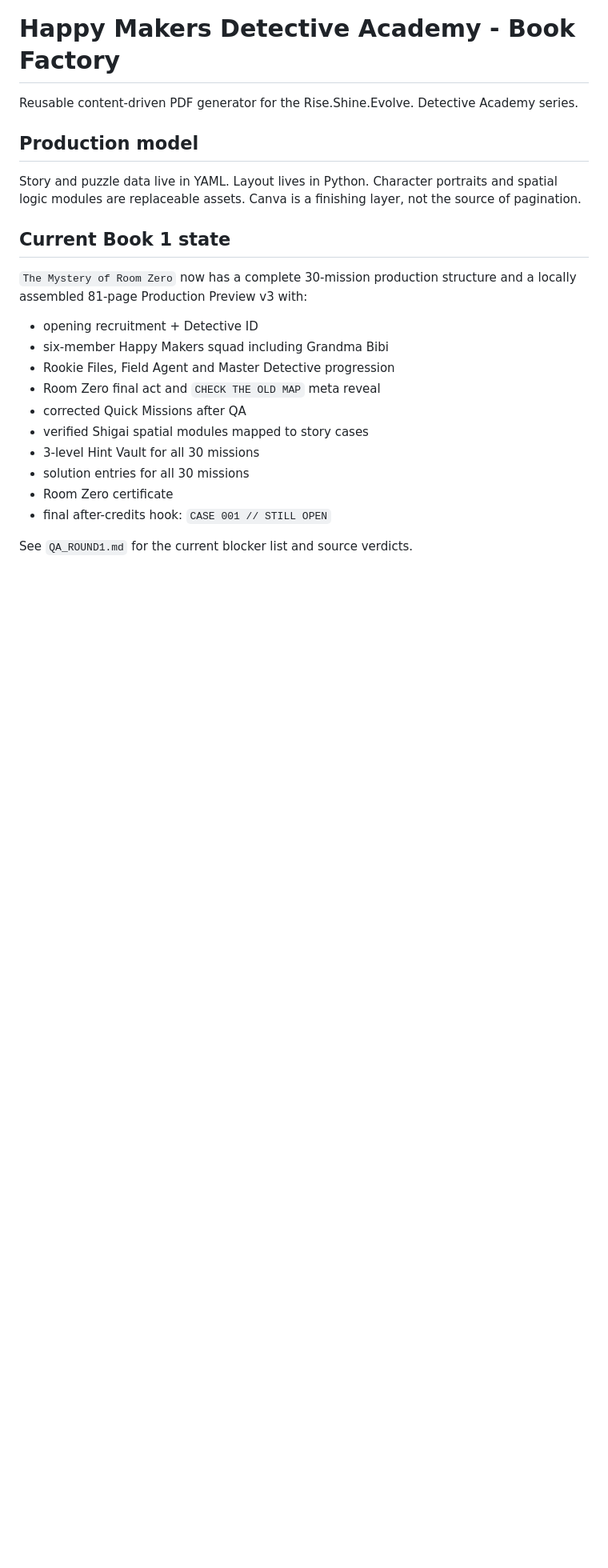
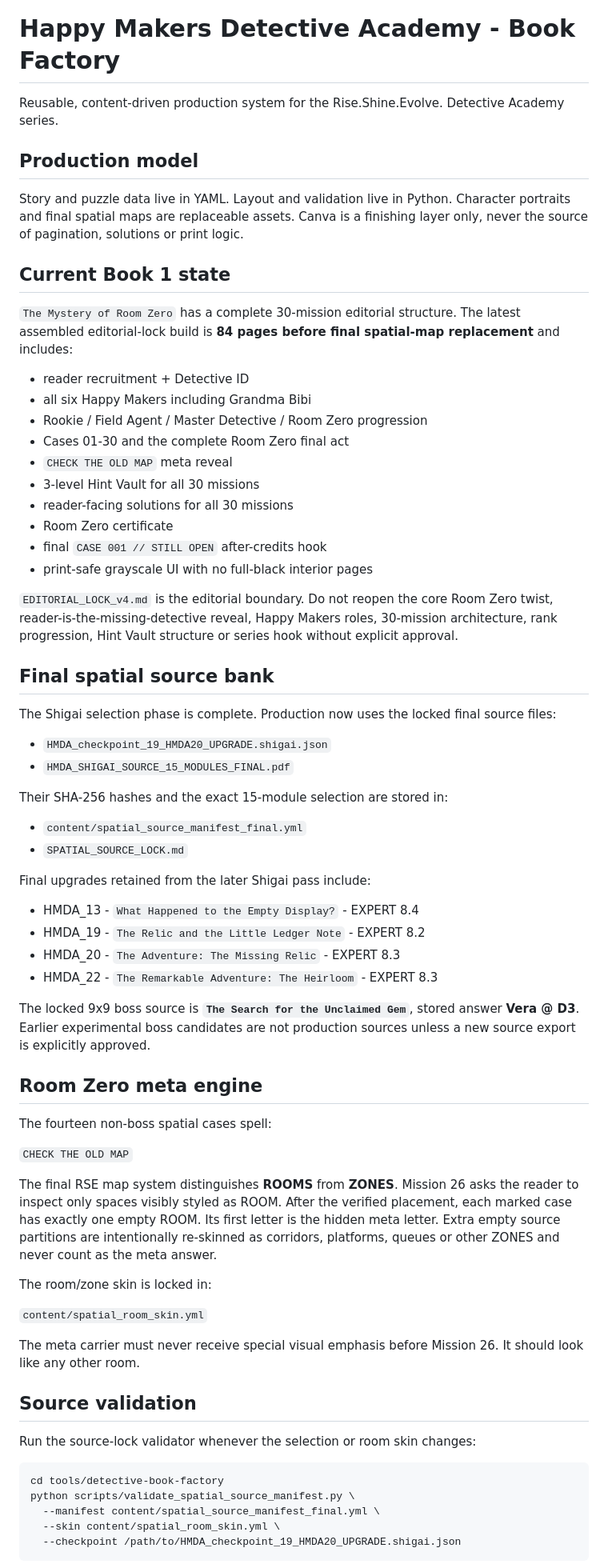
Before and after one commit to riseshineevolve-source/RISE.SHINE.EVOLVE, a Markdown page: tools/detective-book-factory/README.md, the part around one of its changes. Shown at 80% size. Rendered like a GitHub page; blank space fills up the shorter version.

````diff
--- a/tools/detective-book-factory/README.md
+++ b/tools/detective-book-factory/README.md
@@ -1,24 +1,72 @@
 # Happy Makers Detective Academy - Book Factory
 
-Reusable content-driven PDF generator for the Rise.Shine.Evolve. Detective Academy series.
+Reusable, content-driven production system for the Rise.Shine.Evolve. Detective Academy series.
 
 ## Production model
 
-Story and puzzle data live in YAML. Layout lives in Python. Character portraits and spatial logic modules are replaceable assets. Canva is a finishing layer, not the source of pagination.
+Story and puzzle data live in YAML. Layout and validation live in Python. Character portraits and final spatial maps are replaceable assets. Canva is a finishing layer only, never the source of pagination, solutions or print logic.
 
 ## Current Book 1 state
 
-`The Mystery of Room Zero` now has a complete 30-mission production structure and a locally assembled 81-page Production Preview v3 with:
+`The Mystery of Room Zero` has a complete 30-mission editorial structure. The latest assembled editorial-lock build is **84 pages before final spatial-map replacement** and includes:
 
-- opening recruitment + Detective ID
-- six-member Happy Makers squad including Grandma Bibi
-- Rookie Files, Field Agent and Master Detective progression
-- Room Zero final act and `CHECK THE OLD MAP` meta reveal
-- corrected Quick Missions after QA
-- verified Shigai spatial modules mapped to story cases
+- reader recruitment + Detective ID
+- all six Happy Makers including Grandma Bibi
+- Rookie / Field Agent / Master Detective / Room Zero progression
+- Cases 01-30 and the complete Room Zero final act
+- `CHECK THE OLD MAP` meta reveal
 - 3-level Hint Vault for all 30 missions
-- solution entries for all 30 missions
+- reader-facing solutions for all 30 missions
 - Room Zero certificate
-- final after-credits hook: `CASE 001 // STILL OPEN`
+- final `CASE 001 // STILL OPEN` after-credits hook
+- print-safe grayscale UI with no full-black interior pages
 
-See `QA_ROUND1.md` for the current blocker list and source verdicts.
+`EDITORIAL_LOCK_v4.md` is the editorial boundary. Do not reopen the core Room Zero twist, reader-is-the-missing-detective reveal, Happy Makers roles, 30-mission architecture, rank progression, Hint Vault structure or series hook without explicit approval.
+
+## Final spatial source bank
+
+The Shigai selection phase is complete. Production now uses the locked final source files:
+
+- `HMDA_checkpoint_19_HMDA20_UPGRADE.shigai.json`
+- `HMDA_SHIGAI_SOURCE_15_MODULES_FINAL.pdf`
+
+Their SHA-256 hashes and the exact 15-module selection are stored in:
+
+- `content/spatial_source_manifest_final.yml`
+- `SPATIAL_SOURCE_LOCK.md`
+
+Final upgrades retained from the later Shigai pass include:
+
+- HMDA_13 - `What Happened to the Empty Display?` - EXPERT 8.4
+- HMDA_19 - `The Relic and the Little Ledger Note` - EXPERT 8.2
+- HMDA_20 - `The Adventure: The Missing Relic` - EXPERT 8.3
+- HMDA_22 - `The Remarkable Adventure: The Heirloom` - EXPERT 8.3
+
+The locked 9x9 boss source is **`The Search for the Unclaimed Gem`**, stored answer **Vera @ D3**. Earlier experimental boss candidates are not production sources unless a new source export is explicitly approved.
+
+## Room Zero meta engine
+
+The fourteen non-boss spatial cases spell:
+
+`CHECK THE OLD MAP`
+
+The final RSE map system distinguishes **ROOMS** from **ZONES**. Mission 26 asks the reader to inspect only spaces visibly styled as ROOM. After the verified placement, each marked case has exactly one empty ROOM. Its first letter is the hidden meta letter. Extra empty source partitions are intentionally re-skinned as corridors, platforms, queues or other ZONES and never count as the meta answer.
+
+The room/zone skin is locked in:
+
+`content/spatial_room_skin.yml`
+
+The meta carrier must never receive special visual emphasis before Mission 26. It should look like any other room.
+
+## Source validation
+
+Run the source-lock validator whenever the selection or room skin changes:
+
+```bash
+cd tools/detective-book-factory
+python scripts/validate_spatial_source_manifest.py \
+  --manifest content/spatial_source_manifest_final.yml \
+  --skin content/spatial_room_skin.yml \
+  --checkpoint /path/to/HMDA_checkpoint_19_HMDA20_UPGRADE.shigai.json
+```
+
````
Also changed, not shown: other parts of tools/detective-book-factory/README.md (+42 -48 lines).
